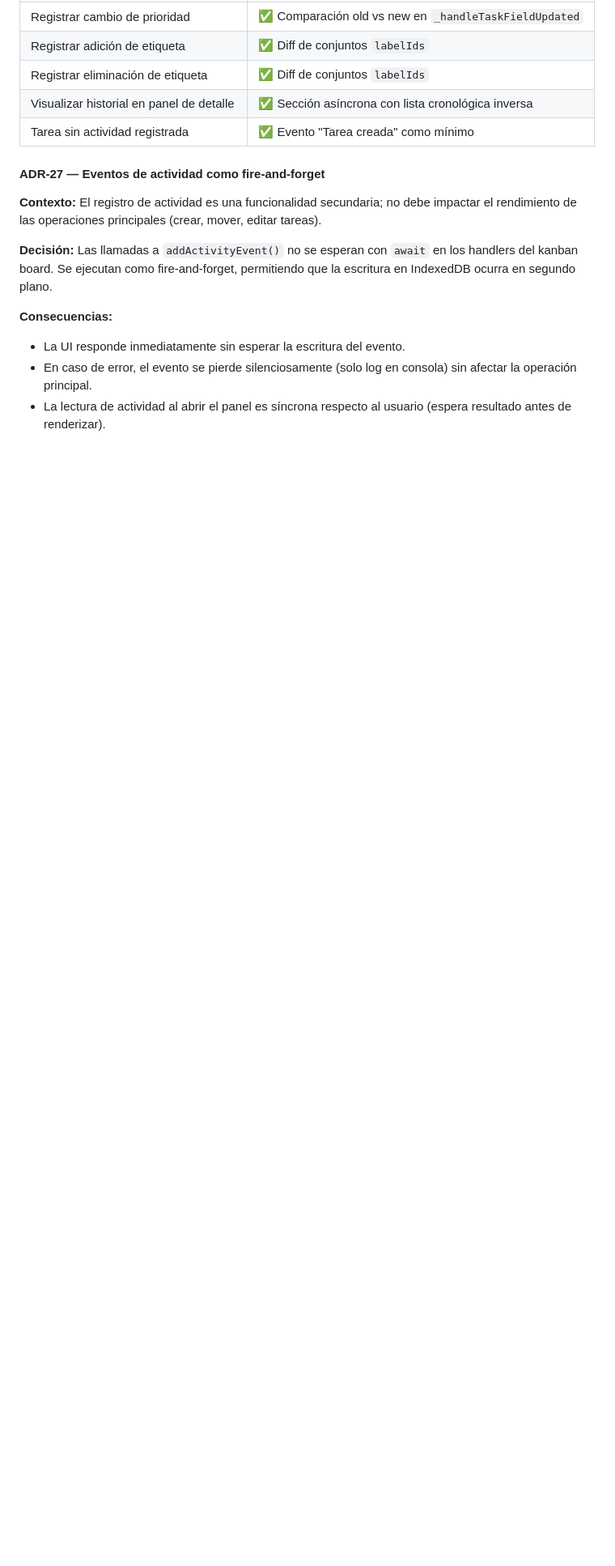
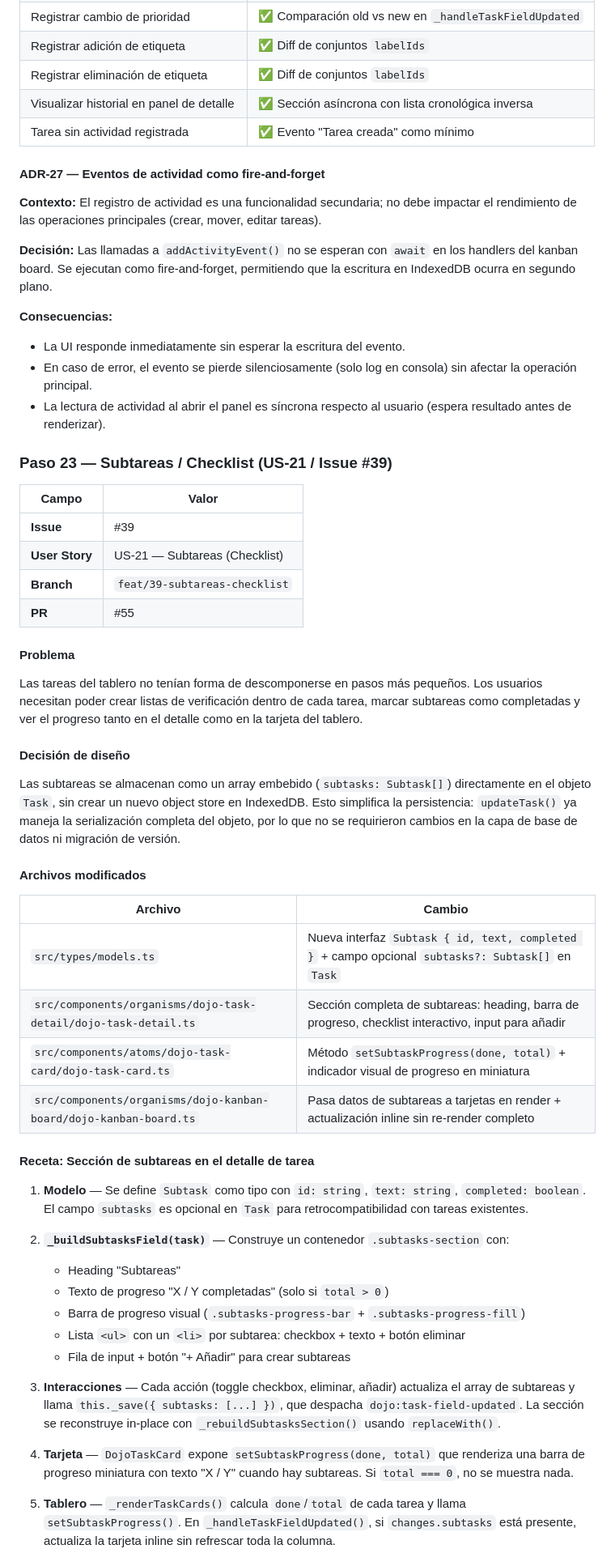
Before and after one commit to Code-Dojo-Labs/agent-app, a Markdown page: COOKBOOK.md, the part around one of its changes. Shown at 81% size. Rendered like a GitHub page; blank space fills up the shorter version.

Commit message:
docs(cookbook): add Paso 23 — Subtareas/Checklist (US-21)

```diff
--- a/COOKBOOK.md
+++ b/COOKBOOK.md
@@ -2147,3 +2148,47 @@ Las fechas se formatean con `Intl.RelativeTimeFormat('es', { numeric: 'auto' })`
 - La UI responde inmediatamente sin esperar la escritura del evento.
 - En caso de error, el evento se pierde silenciosamente (solo log en consola) sin afectar la operación principal.
 - La lectura de actividad al abrir el panel es síncrona respecto al usuario (espera resultado antes de renderizar).
+
+### Paso 23 — Subtareas / Checklist (US-21 / Issue #39)
+
+| Campo | Valor |
+|---|---|
+| **Issue** | #39 |
+| **User Story** | US-21 — Subtareas (Checklist) |
+| **Branch** | `feat/39-subtareas-checklist` |
+| **PR** | #55 |
+
+#### Problema
+
+Las tareas del tablero no tenían forma de descomponerse en pasos más pequeños. Los usuarios necesitan poder crear listas de verificación dentro de cada tarea, marcar subtareas como completadas y ver el progreso tanto en el detalle como en la tarjeta del tablero.
+
+#### Decisión de diseño
+
+Las subtareas se almacenan como un array embebido (`subtasks: Subtask[]`) directamente en el objeto `Task`, sin crear un nuevo object store en IndexedDB. Esto simplifica la persistencia: `updateTask()` ya maneja la serialización completa del objeto, por lo que no se requirieron cambios en la capa de base de datos ni migración de versión.
+
+#### Archivos modificados
+
+| Archivo | Cambio |
+|---|---|
+| `src/types/models.ts` | Nueva interfaz `Subtask { id, text, completed }` + campo opcional `subtasks?: Subtask[]` en `Task` |
+| `src/components/organisms/dojo-task-detail/dojo-task-detail.ts` | Sección completa de subtareas: heading, barra de progreso, checklist interactivo, input para añadir |
+| `src/components/atoms/dojo-task-card/dojo-task-card.ts` | Método `setSubtaskProgress(done, total)` + indicador visual de progreso en miniatura |
+| `src/components/organisms/dojo-kanban-board/dojo-kanban-board.ts` | Pasa datos de subtareas a tarjetas en render + actualización inline sin re-render completo |
+
+#### Receta: Sección de subtareas en el detalle de tarea
+
+1. **Modelo** — Se define `Subtask` como tipo con `id: string`, `text: string`, `completed: boolean`. El campo `subtasks` es opcional en `Task` para retrocompatibilidad con tareas existentes.
+
+2. **`_buildSubtasksField(task)`** — Construye un contenedor `.subtasks-section` con:
+   - Heading "Subtareas"
+   - Texto de progreso "X / Y completadas" (solo si `total > 0`)
+   - Barra de progreso visual (`.subtasks-progress-bar` + `.subtasks-progress-fill`)
+   - Lista `<ul>` con un `<li>` por subtarea: checkbox + texto + botón eliminar
+   - Fila de input + botón "+ Añadir" para crear subtareas
+
+3. **Interacciones** — Cada acción (toggle checkbox, eliminar, añadir) actualiza el array de subtareas y llama `this._save({ subtasks: [...] })`, que despacha `dojo:task-field-updated`. La sección se reconstruye in-place con `_rebuildSubtasksSection()` usando `replaceWith()`.
+
+4. **Tarjeta** — `DojoTaskCard` expone `setSubtaskProgress(done, total)` que renderiza una barra de progreso miniatura con texto "X / Y" cuando hay subtareas. Si `total === 0`, no se muestra nada.
+
+5. **Tablero** — `_renderTaskCards()` calcula `done`/`total` de cada tarea y llama `setSubtaskProgress()`. En `_handleTaskFieldUpdated()`, si `changes.subtasks` está presente, actualiza la tarjeta inline sin refrescar toda la columna.
+
```
Also changed, not shown: other parts of COOKBOOK.md (+18 -0 lines).
